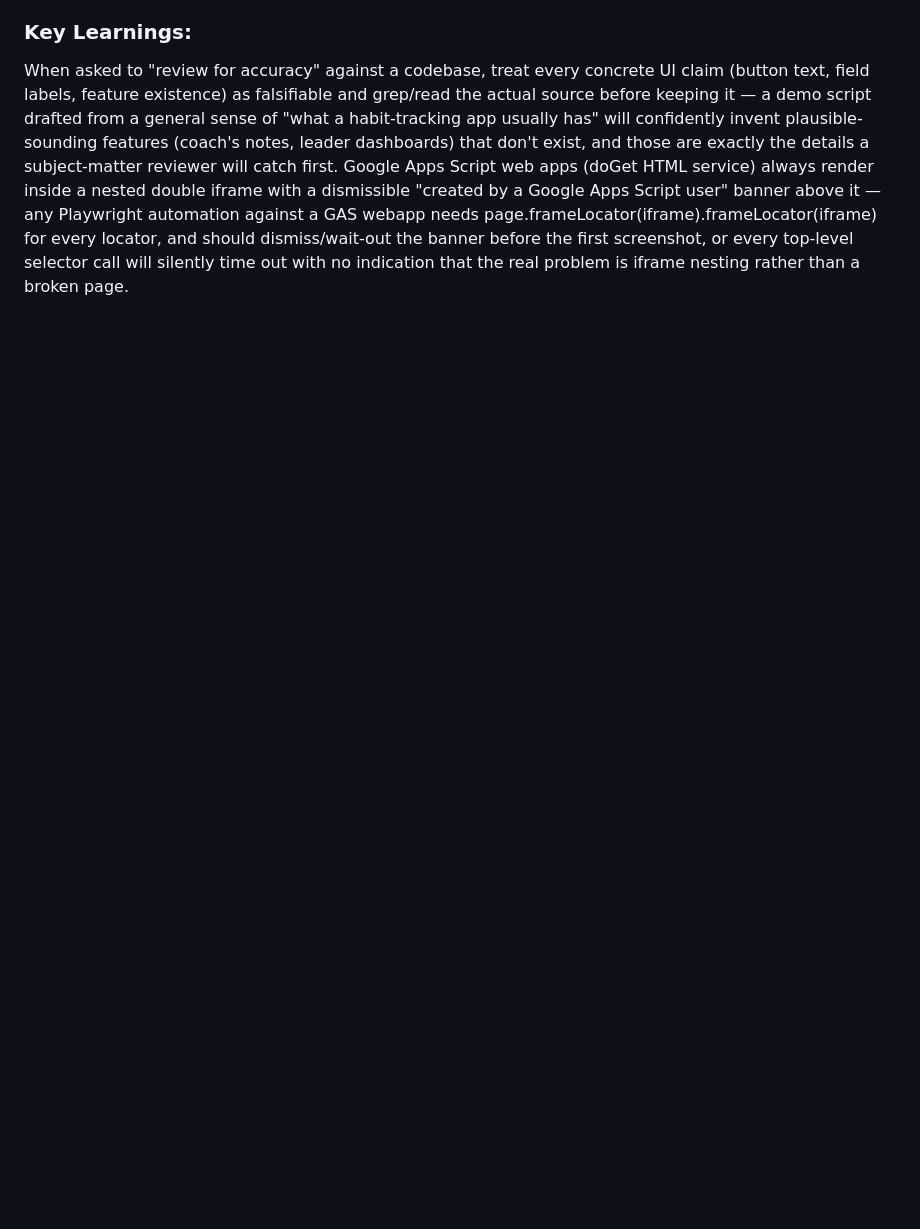
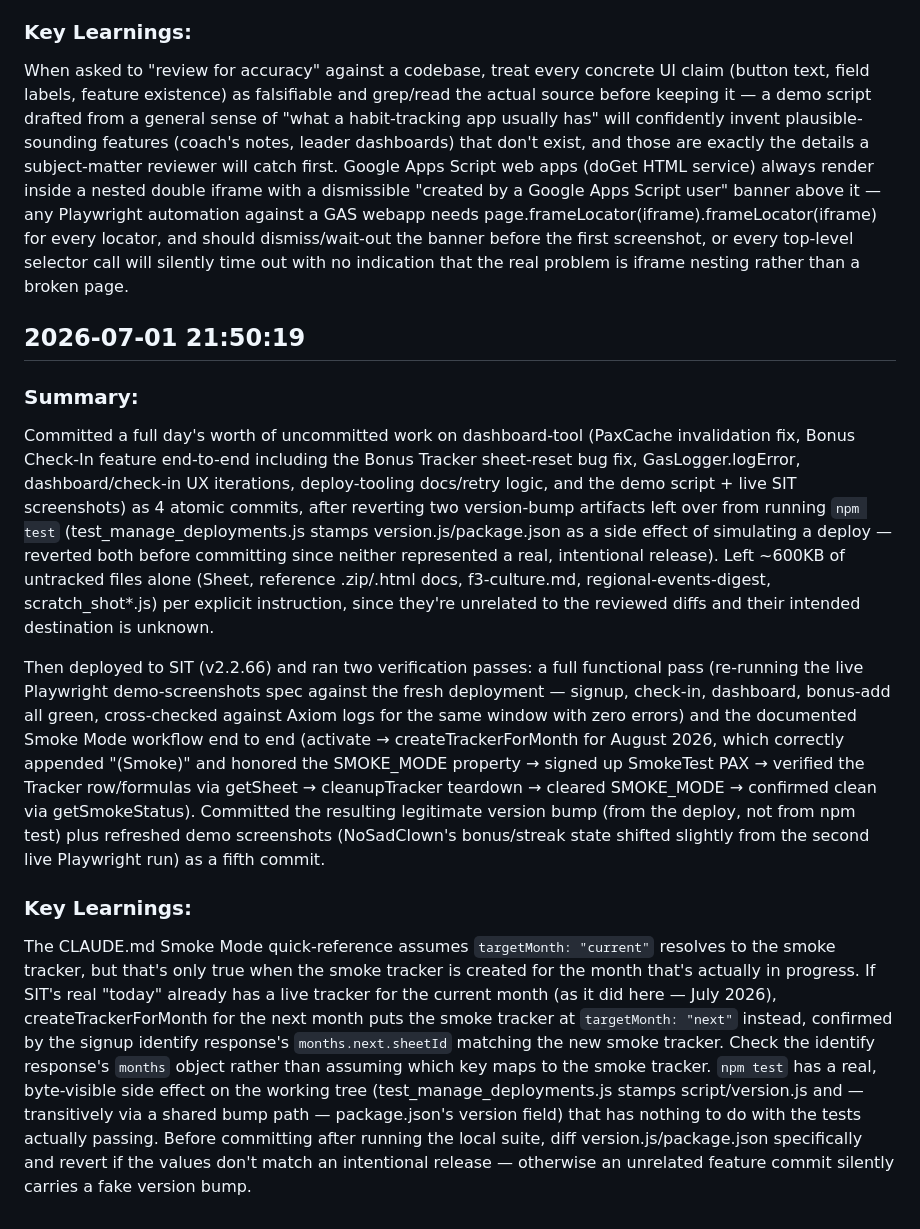
Before and after one commit to stuartdonaldson/F3Go30, a Markdown page: work-log.md, the part around the change. GitHub-like rendering; blank space fills up the shorter version.

Commit message:
Update work log
Co-Authored-By: Claude Sonnet 5 <noreply@anthropic.com>

```diff
--- a/work-log.md
+++ b/work-log.md
@@ -637,3 +637,14 @@ Then replaced the markdown's ASCII mockups with real screenshots: built tests/pl
 ### Key Learnings:
 When asked to "review for accuracy" against a codebase, treat every concrete UI claim (button text, field labels, feature existence) as falsifiable and grep/read the actual source before keeping it — a demo script drafted from a general sense of "what a habit-tracking app usually has" will confidently invent plausible-sounding features (coach's notes, leader dashboards) that don't exist, and those are exactly the details a subject-matter reviewer will catch first.
 Google Apps Script web apps (doGet HTML service) always render inside a nested double iframe with a dismissible "created by a Google Apps Script user" banner above it — any Playwright automation against a GAS webapp needs page.frameLocator(iframe).frameLocator(iframe) for every locator, and should dismiss/wait-out the banner before the first screenshot, or every top-level selector call will silently time out with no indication that the real problem is iframe nesting rather than a broken page.
+
+## 2026-07-01 21:50:19
+
+### Summary:
+Committed a full day's worth of uncommitted work on dashboard-tool (PaxCache invalidation fix, Bonus Check-In feature end-to-end including the Bonus Tracker sheet-reset bug fix, GasLogger.logError, dashboard/check-in UX iterations, deploy-tooling docs/retry logic, and the demo script + live SIT screenshots) as 4 atomic commits, after reverting two version-bump artifacts left over from running `npm test` (test_manage_deployments.js stamps version.js/package.json as a side effect of simulating a deploy — reverted both before committing since neither represented a real, intentional release). Left ~600KB of untracked files alone (Sheet, reference .zip/.html docs, f3-culture.md, regional-events-digest, scratch_shot*.js) per explicit instruction, since they're unrelated to the reviewed diffs and their intended destination is unknown.
+
+Then deployed to SIT (v2.2.66) and ran two verification passes: a full functional pass (re-running the live Playwright demo-screenshots spec against the fresh deployment — signup, check-in, dashboard, bonus-add all green, cross-checked against Axiom logs for the same window with zero errors) and the documented Smoke Mode workflow end to end (activate → createTrackerForMonth for August 2026, which correctly appended "(Smoke)" and honored the SMOKE_MODE property → signed up SmokeTest PAX → verified the Tracker row/formulas via getSheet → cleanupTracker teardown → cleared SMOKE_MODE → confirmed clean via getSmokeStatus). Committed the resulting legitimate version bump (from the deploy, not from npm test) plus refreshed demo screenshots (NoSadClown's bonus/streak state shifted slightly from the second live Playwright run) as a fifth commit.
+
+### Key Learnings:
+The CLAUDE.md Smoke Mode quick-reference assumes `targetMonth: "current"` resolves to the smoke tracker, but that's only true when the smoke tracker is created for the month that's actually in progress. If SIT's real "today" already has a live tracker for the current month (as it did here — July 2026), createTrackerForMonth for the next month puts the smoke tracker at `targetMonth: "next"` instead, confirmed by the signup identify response's `months.next.sheetId` matching the new smoke tracker. Check the identify response's `months` object rather than assuming which key maps to the smoke tracker.
+`npm test` has a real, byte-visible side effect on the working tree (test_manage_deployments.js stamps script/version.js and — transitively via a shared bump path — package.json's version field) that has nothing to do with the tests actually passing. Before committing after running the local suite, diff version.js/package.json specifically and revert if the values don't match an intentional release — otherwise an unrelated feature commit silently carries a fake version bump.
```
